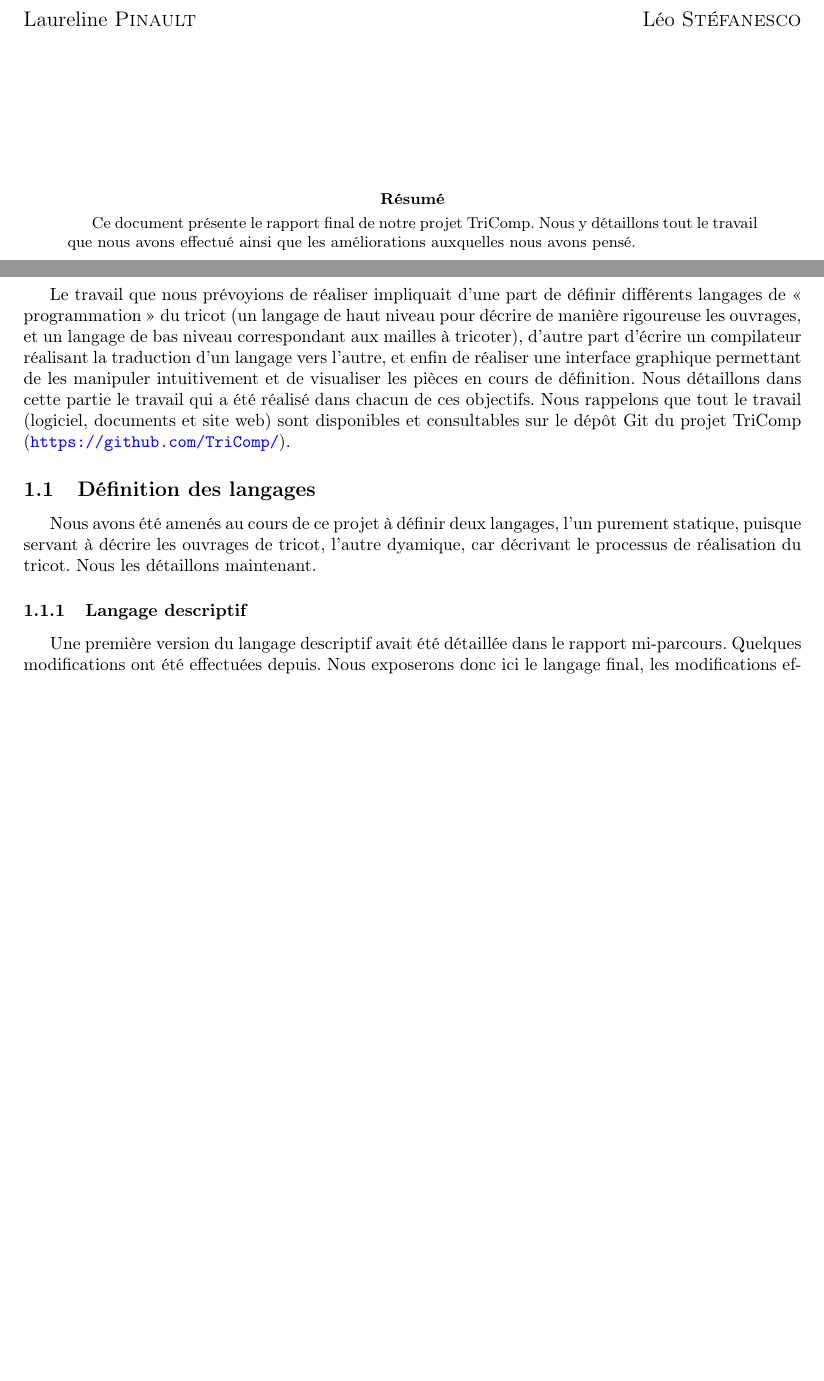
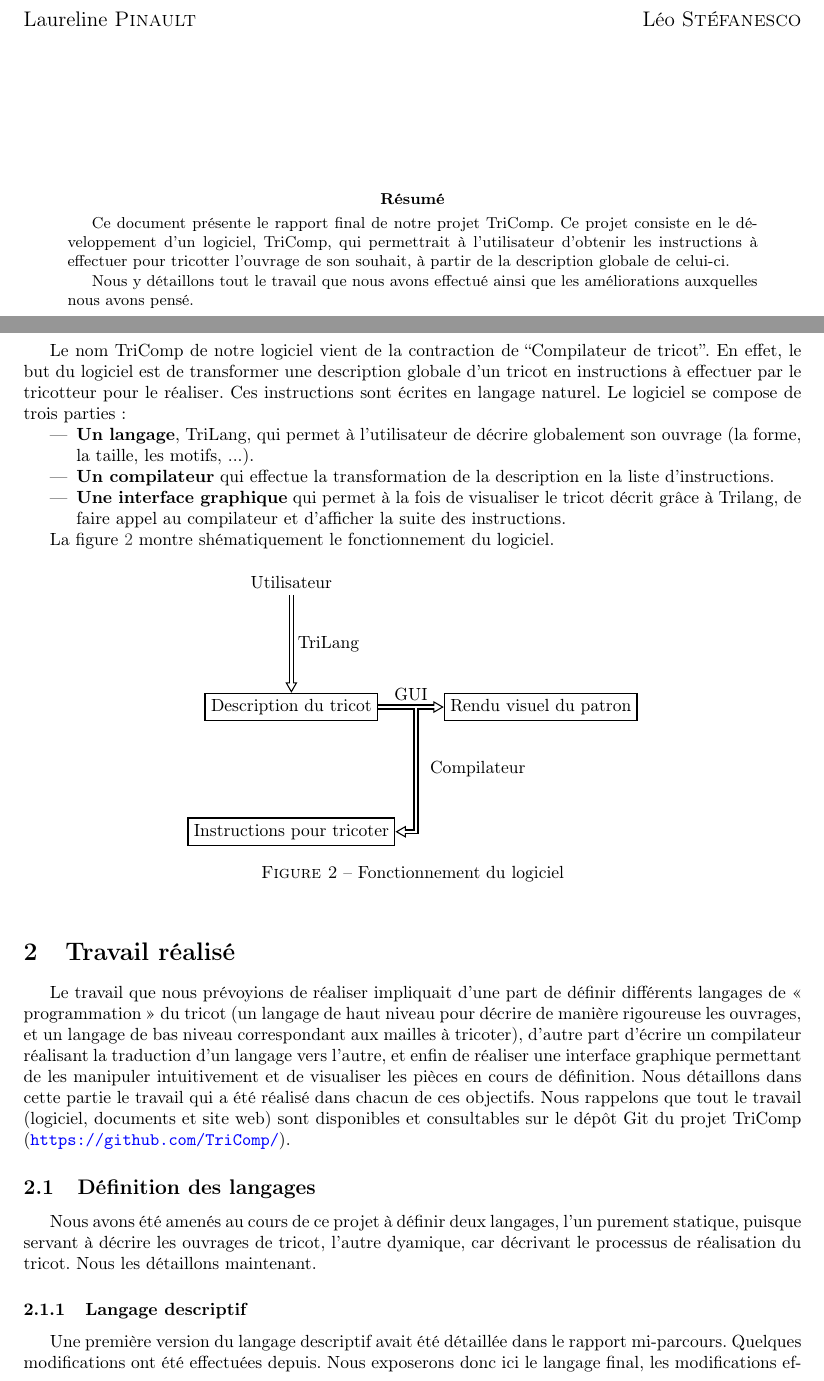
Before and after one commit to TriComp/Documents, a LaTeX paper (final-report/rapport.tex): two parts of pages 1 and 4 of 10, joined at a grey line, cut so that both start at the same text, the shorter picture padded with empty space. Compiled offline with pdfLaTeX.

Commit message:
[Rapport] Presentation du logiciel

```diff
--- a/final-report/rapport.tex
+++ b/final-report/rapport.tex
@@ -21,7 +21,15 @@
 
 \usetikzlibrary{calc, trees, positioning, arrows, shapes,
   shapes.multipart, shadows, matrix, decorations.pathreplacing,
-  decorations.pathmorphing, automata}
+  decorations.pathmorphing, automata, decorations.markings}
+
+\tikzstyle{vecArrow} = [thick, decoration={markings,mark=at position
+   1 with {\arrow[semithick]{open triangle 60}}},
+   double distance=1.4pt, shorten >= 5.5pt,
+   preaction = {decorate},
+   postaction = {draw,line width=1.4pt, white,shorten >= 4.5pt}]
+\tikzstyle{innerWhite} = [semithick, white,line width=1.4pt, shorten >= 4.5pt]
+
 \definecolor{vert}{RGB}{0,153,0}
 \definecolor{rouge}{RGB}{153,0,0}
 \definecolor{bleu}{RGB}{0,0,153}
@@ -58,8 +66,9 @@
          \textsc{Stéfanesco} \\}}
        \vspace{2.5cm}
     \begin{abstract}
-Ce document présente le rapport final de notre projet TriComp. Nous y détaillons tout le travail
-que nous avons effectué ainsi que les améliorations auxquelles nous avons pensé.
+Ce document présente le rapport final de notre projet TriComp. Ce projet consiste en le développement d'un logiciel, TriComp, qui permettrait à l'utilisateur d'obtenir les instructions à effectuer pour tricotter l'ouvrage de son souhait, à partir de la description globale de celui-ci.
+
+Nous y détaillons tout le travail que nous avons effectué ainsi que les améliorations auxquelles nous avons pensé.
     \end{abstract}
   \end{titlepage}
 \makeatother
@@ -140,6 +149,42 @@ d'autre part à former de nouvelles boucles qui deviendront les mailles du rang
 suivant.
 
 \newpage
+
+\section{Présentation du logiciel}
+
+Le nom TriComp de notre logiciel vient de la contraction de ``Compilateur de tricot''. En effet, le but du logiciel est de transformer une description globale d'un tricot en instructions à effectuer par le tricotteur pour le réaliser. Ces instructions sont écrites en langage naturel. Le logiciel se compose de trois parties :
+\begin{itemize}
+ \item \textbf{Un langage}, TriLang, qui permet à l'utilisateur de décrire globalement son ouvrage (la forme, la taille, les motifs, ...).
+ \item \textbf{Un compilateur} qui effectue la transformation de la description en la liste d'instructions.
+ \item \textbf{Une interface graphique} qui permet à la fois de visualiser le tricot décrit grâce à Trilang, de faire appel au compilateur et d'afficher la suite des instructions.
+\end{itemize}
+
+La figure \ref{fct} montre shématiquement le fonctionnement du logiciel.
+
+\begin{figure}[!ht]
+	\centering
+	\begin{tikzpicture}[thick,node distance= 2.5cm]
+	  \node[draw=none] (u) {Utilisateur};
+	  \node[draw,rectangle, below of=u] (a) {Description du tricot};
+	  \node[inner sep=0,minimum size=0,right of=a] (k) {}; % invisible node
+	  \node[draw,rectangle,right of=k] (b) {Rendu visuel du patron};
+	  \node[draw,rectangle,below of=a] (c) {Instructions pour tricoter};
+	  \node [draw=none, below right of=k, node distance=1.75cm] {Compilateur};
+
+	  % 1st pass: draw arrows
+	  \draw[vecArrow] (u) -- node [right] {TriLang} ++ (a) ;
+	  \draw[vecArrow] (a) -- node [above] {GUI} ++ (b) ;
+	  \draw[vecArrow] (k) |-  (c) ;
+
+	  % 2nd pass: copy all from 1st pass, and replace vecArrow with innerWhite
+	  \draw[innerWhite] (a) to (b);
+	  \draw[innerWhite] (k) |- (c);
+
+	  % Note: If you have no branches, the 2nd pass is not needed
+	\end{tikzpicture}
+	\caption{Fonctionnement du logiciel}
+	\label{fct}
+\end{figure}
 
 \section{Travail réalisé}
 
```
